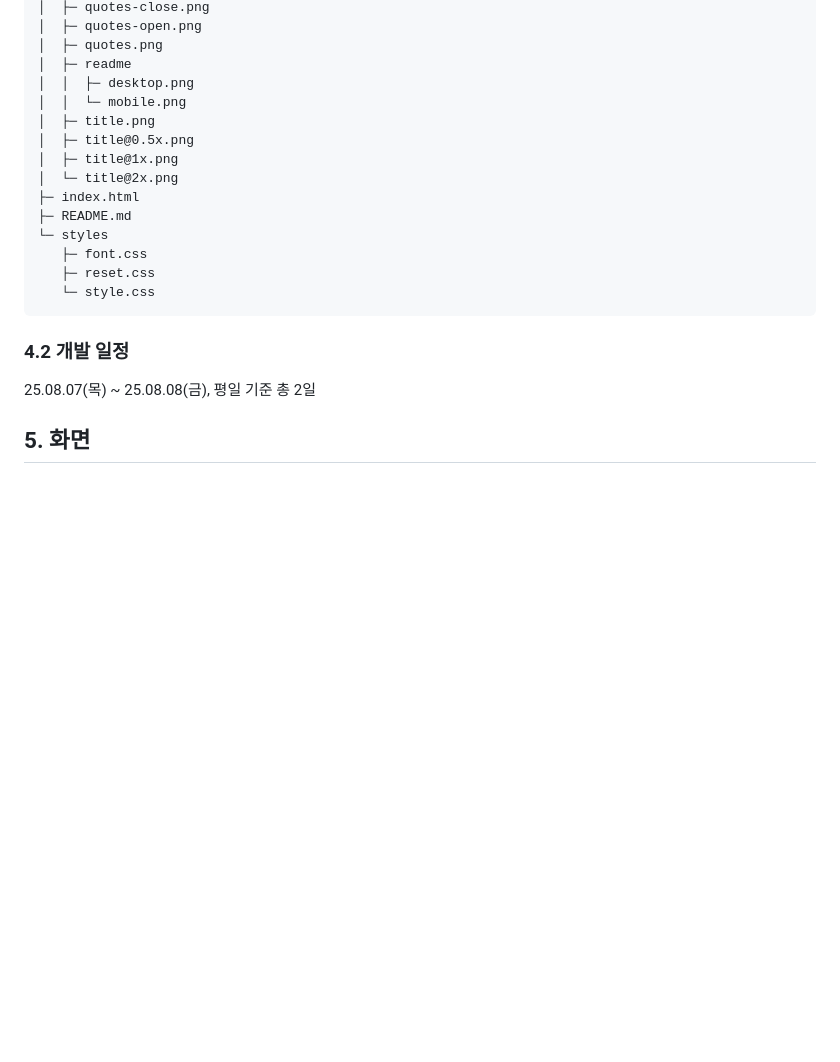
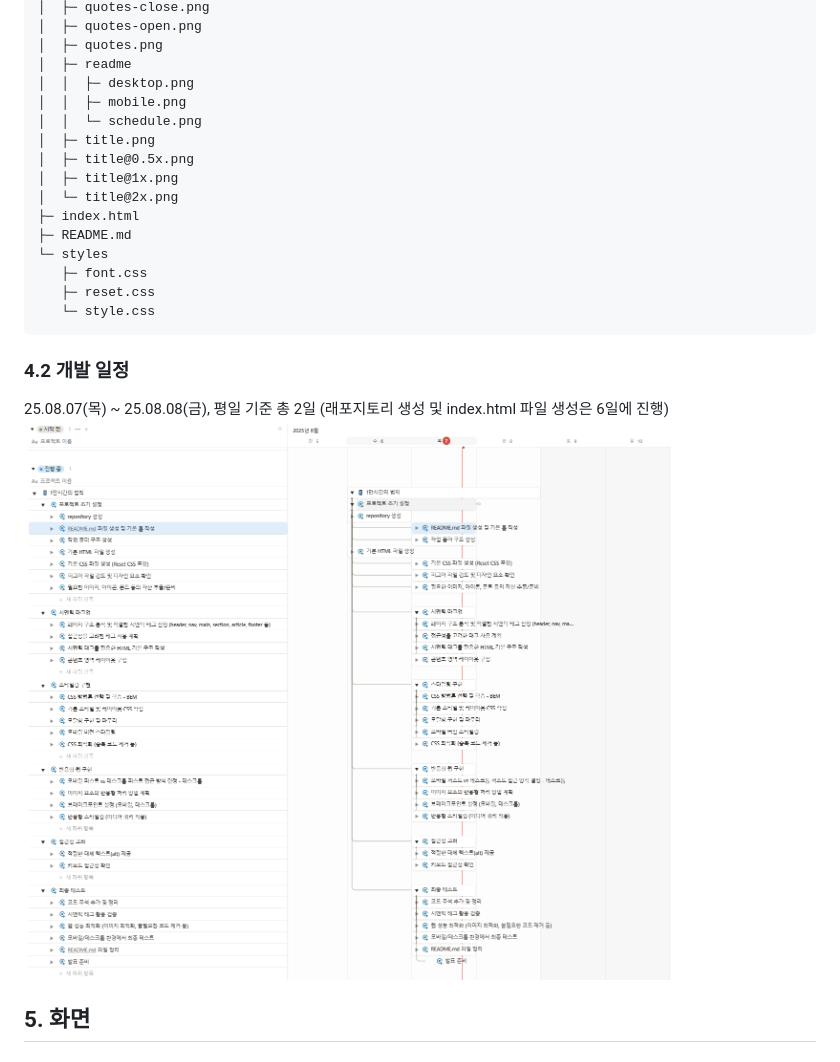
Before and after one commit to jieunheo/10000hours-rule, a Markdown page: README.md, the part around the change. Drawn GitHub-style; pictures changed too: images/readme/schedule.png (added); blank space fills up the shorter version.

Commit message:
README 개발 일정 이미지 추가

```diff
--- a/README.md
+++ b/README.md
@@ -73,7 +73,8 @@
 │  ├─ quotes.png
 │  ├─ readme
 │  │  ├─ desktop.png
-│  │  └─ mobile.png
+│  │  ├─ mobile.png
+│  │  └─ schedule.png
 │  ├─ title.png
 │  ├─ title@0.5x.png
 │  ├─ title@1x.png
@@ -89,6 +90,8 @@
 ### 4.2 개발 일정
 
 25.08.07(목) ~ 25.08.08(금), 평일 기준 총 2일
+(래포지토리 생성 및 index.html 파일 생성은 6일에 진행)
+![schedule](./images/readme/schedule.png)
 
 ## 5. 화면
 
```
